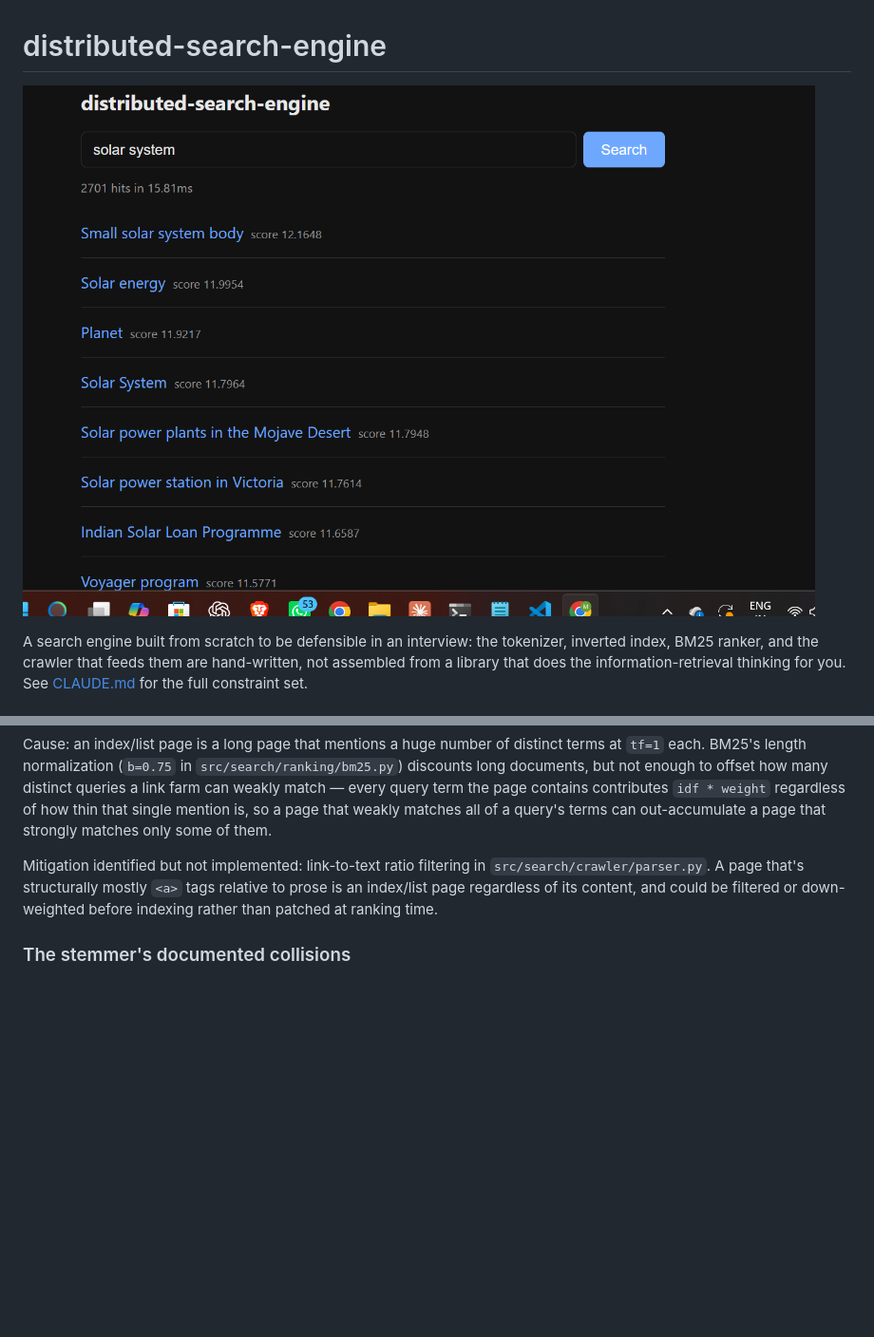
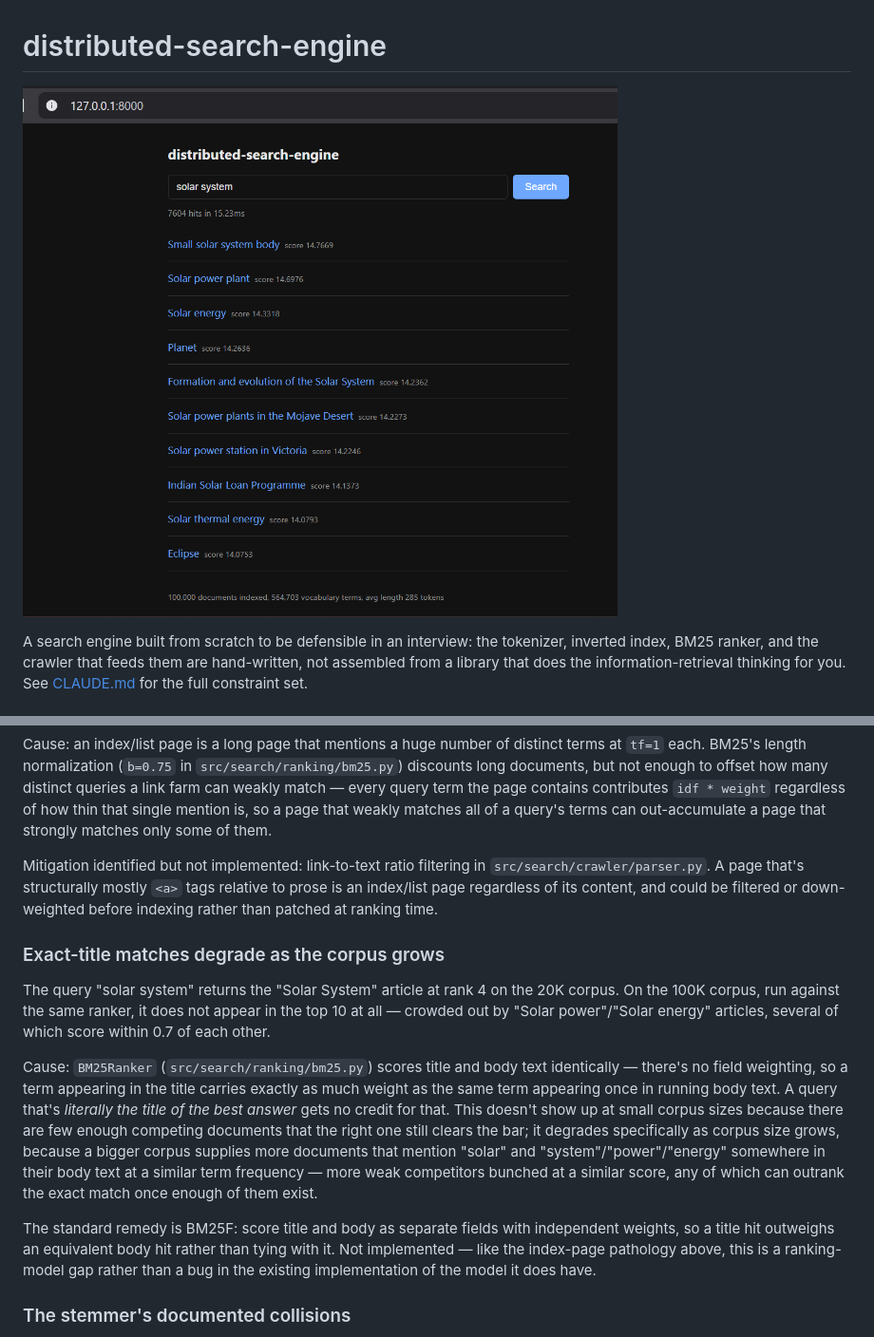
Before and after one commit to Ramesh-codex/distributed-search-engine, a Markdown page: README.md, 2 parts joined by grey strips. Shown: that part at 95% size. Rendered like a GitHub page; pictures changed too: docs/search-ui.png; blank space fills up the shorter version.

Commit message:
Update screenshot to 100K corpus; README findings

```diff
--- a/README.md
+++ b/README.md
@@ -211,6 +211,31 @@ relative to prose is an index/list page regardless of its content, and could
 be filtered or down-weighted before indexing rather than patched at ranking
 time.
 
+### Exact-title matches degrade as the corpus grows
+
+The query "solar system" returns the "Solar System" article at rank 4 on
+the 20K corpus. On the 100K corpus, run against the same ranker, it does not
+appear in the top 10 at all — crowded out by "Solar power"/"Solar energy"
+articles, several of which score within 0.7 of each other.
+
+Cause: `BM25Ranker` (`src/search/ranking/bm25.py`) scores title and body
+text identically — there's no field weighting, so a term appearing in the
+title carries exactly as much weight as the same term appearing once in
+running body text. A query that's *literally the title of the best answer*
+gets no credit for that. This doesn't show up at small corpus sizes because
+there are few enough competing documents that the right one still clears the
+bar; it degrades specifically as corpus size grows, because a bigger corpus
+supplies more documents that mention "solar" and "system"/"power"/"energy"
+somewhere in their body text at a similar term frequency — more weak
+competitors bunched at a similar score, any of which can outrank the exact
+match once enough of them exist.
+
+The standard remedy is BM25F: score title and body as separate fields with
+independent weights, so a title hit outweighs an equivalent body hit rather
+than tying with it. Not implemented — like the index-page pathology above,
+this is a ranking-model gap rather than a bug in the existing implementation
+of the model it does have.
+
 ### The stemmer's documented collisions
 
 `_stem` (`src/search/index/tokenizer.py`) can collapse two unrelated words
```
